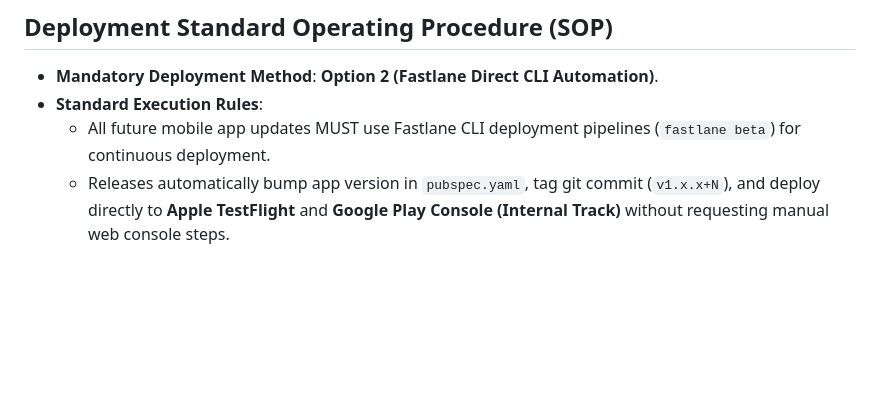
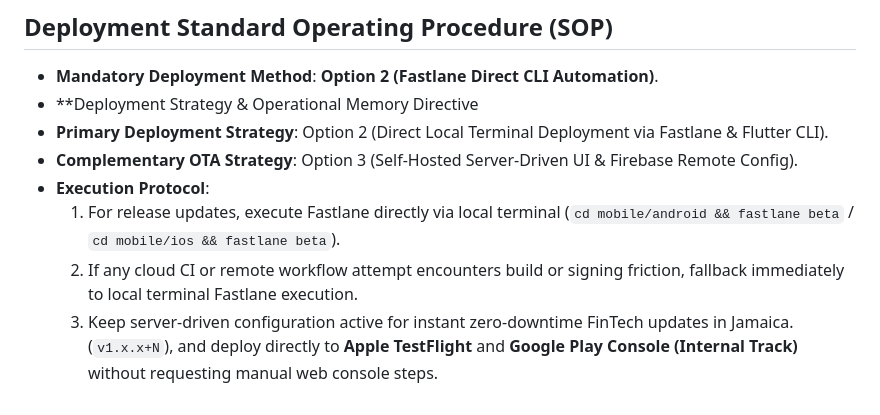
Before and after one commit to HixroyWalker/kivo-super-app, a Markdown page: .agents/AGENTS.md, the part around the change. Rendered like a GitHub page; blank space fills up the shorter version.

Commit message:
Save Deployment Strategy & Fastlane Local Fallback SOP in AGENTS.md memory

```diff
--- a/.agents/AGENTS.md
+++ b/.agents/AGENTS.md
@@ -44,6 +44,10 @@
 
 ## Deployment Standard Operating Procedure (SOP)
 - **Mandatory Deployment Method**: **Option 2 (Fastlane Direct CLI Automation)**.
-- **Standard Execution Rules**:
-  - All future mobile app updates MUST use Fastlane CLI deployment pipelines (`fastlane beta`) for continuous deployment.
-  - Releases automatically bump app version in `pubspec.yaml`, tag git commit (`v1.x.x+N`), and deploy directly to **Apple TestFlight** and **Google Play Console (Internal Track)** without requesting manual web console steps.
+- **Deployment Strategy & Operational Memory Directive
+- **Primary Deployment Strategy**: Option 2 (Direct Local Terminal Deployment via Fastlane & Flutter CLI).
+- **Complementary OTA Strategy**: Option 3 (Self-Hosted Server-Driven UI & Firebase Remote Config).
+- **Execution Protocol**:
+  1. For release updates, execute Fastlane directly via local terminal (`cd mobile/android && fastlane beta` / `cd mobile/ios && fastlane beta`).
+  2. If any cloud CI or remote workflow attempt encounters build or signing friction, fallback immediately to local terminal Fastlane execution.
+  3. Keep server-driven configuration active for instant zero-downtime FinTech updates in Jamaica. (`v1.x.x+N`), and deploy directly to **Apple TestFlight** and **Google Play Console (Internal Track)** without requesting manual web console steps.
```
